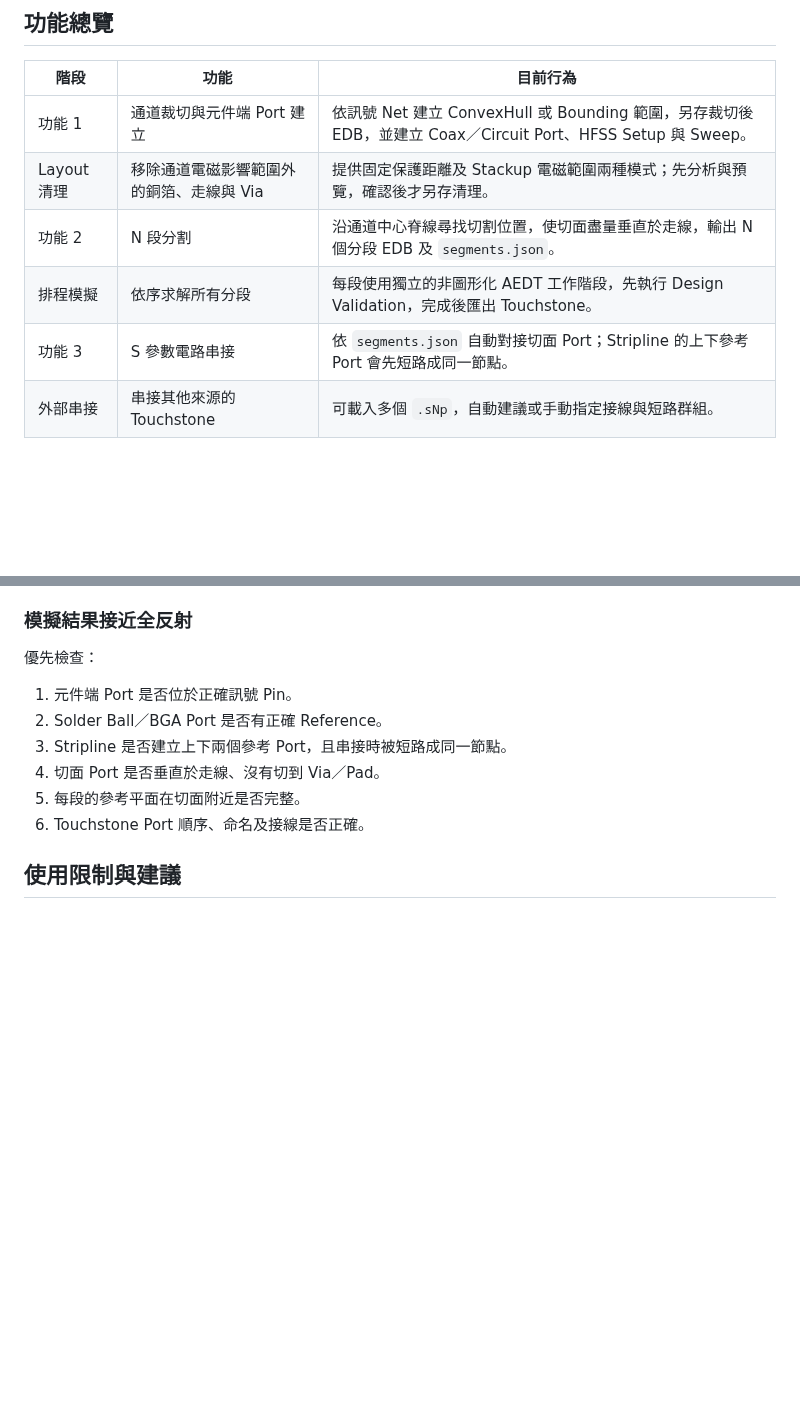
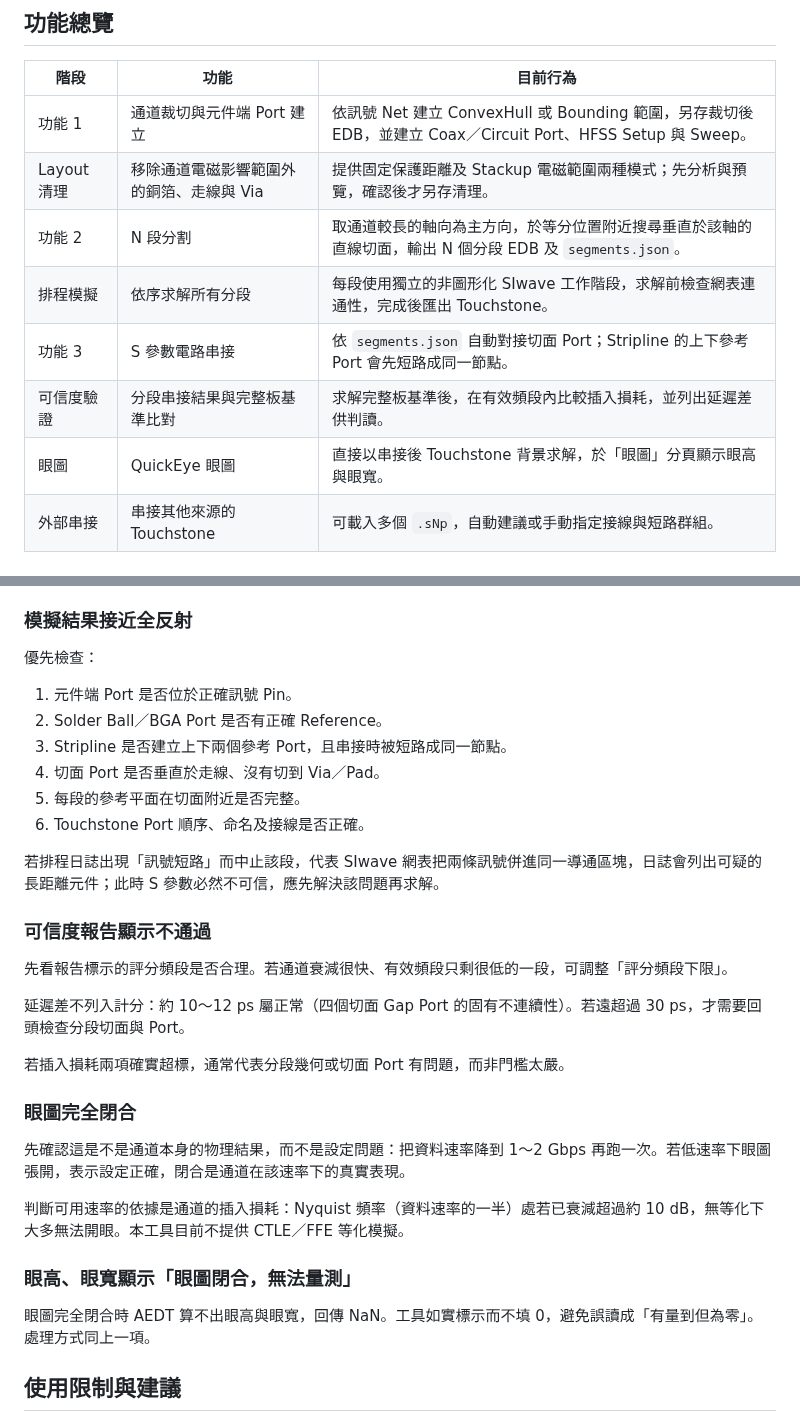
Before and after one commit to ovo0615/pcb-si-3d-simulation-toolkit, a Markdown page: 操作說明.md, 2 parts joined by grey strips. GitHub-like rendering; blank space fills up the shorter version.

```diff
--- a/操作說明.md
+++ b/操作說明.md
@@ -23,9 +23,11 @@
 |---|---|---|
 | 功能 1 | 通道裁切與元件端 Port 建立 | 依訊號 Net 建立 ConvexHull 或 Bounding 範圍，另存裁切後 EDB，並建立 Coax／Circuit Port、HFSS Setup 與 Sweep。 |
 | Layout 清理 | 移除通道電磁影響範圍外的銅箔、走線與 Via | 提供固定保護距離及 Stackup 電磁範圍兩種模式；先分析與預覽，確認後才另存清理。 |
-| 功能 2 | N 段分割 | 沿通道中心脊線尋找切割位置，使切面盡量垂直於走線，輸出 N 個分段 EDB 及 `segments.json`。 |
-| 排程模擬 | 依序求解所有分段 | 每段使用獨立的非圖形化 AEDT 工作階段，先執行 Design Validation，完成後匯出 Touchstone。 |
+| 功能 2 | N 段分割 | 取通道較長的軸向為主方向，於等分位置附近搜尋垂直於該軸的直線切面，輸出 N 個分段 EDB 及 `segments.json`。 |
+| 排程模擬 | 依序求解所有分段 | 每段使用獨立的非圖形化 SIwave 工作階段，求解前檢查網表連通性，完成後匯出 Touchstone。 |
 | 功能 3 | S 參數電路串接 | 依 `segments.json` 自動對接切面 Port；Stripline 的上下參考 Port 會先短路成同一節點。 |
+| 可信度驗證 | 分段串接結果與完整板基準比對 | 求解完整板基準後，在有效頻段內比較插入損耗，並列出延遲差供判讀。 |
+| 眼圖 | QuickEye 眼圖 | 直接以串接後 Touchstone 背景求解，於「眼圖」分頁顯示眼高與眼寬。 |
 | 外部串接 | 串接其他來源的 Touchstone | 可載入多個 `.sNp`，自動建議或手動指定接線與短路群組。 |
 
 ## 使用前準備
@@ -445,6 +501,26 @@ Stop-Process -Id <PID>
 5. 每段的參考平面在切面附近是否完整。
 6. Touchstone Port 順序、命名及接線是否正確。
 
+若排程日誌出現「訊號短路」而中止該段，代表 SIwave 網表把兩條訊號併進同一導通區塊，日誌會列出可疑的長距離元件；此時 S 參數必然不可信，應先解決該問題再求解。
+
+### 可信度報告顯示不通過
+
+先看報告標示的評分頻段是否合理。若通道衰減很快、有效頻段只剩很低的一段，可調整「評分頻段下限」。
+
+延遲差不列入計分：約 10～12 ps 屬正常（四個切面 Gap Port 的固有不連續性）。若遠超過 30 ps，才需要回頭檢查分段切面與 Port。
+
+若插入損耗兩項確實超標，通常代表分段幾何或切面 Port 有問題，而非門檻太嚴。
+
+### 眼圖完全閉合
+
+先確認這是不是通道本身的物理結果，而不是設定問題：把資料速率降到 1～2 Gbps 再跑一次。若低速率下眼圖張開，表示設定正確，閉合是通道在該速率下的真實表現。
+
+判斷可用速率的依據是通道的插入損耗：Nyquist 頻率（資料速率的一半）處若已衰減超過約 10 dB，無等化下大多無法開眼。本工具目前不提供 CTLE／FFE 等化模擬。
+
+### 眼高、眼寬顯示「眼圖閉合，無法量測」
+
+眼圖完全閉合時 AEDT 算不出眼高與眼寬，回傳 NaN。工具如實標示而不填 0，避免誤讀成「有量到但為零」。處理方式同上一項。
+
 ## 使用限制與建議
 
 - 本工具目前以 Windows 與 AEDT 2026.1 為目標環境。
```
Also changed, not shown: other parts of 操作說明.md (+61 -7 lines), AGENTS.md (added, +50 -0 lines), CLAUDE.md (added, +50 -0 lines), graph/正在裁切中_20260730.png (added).
